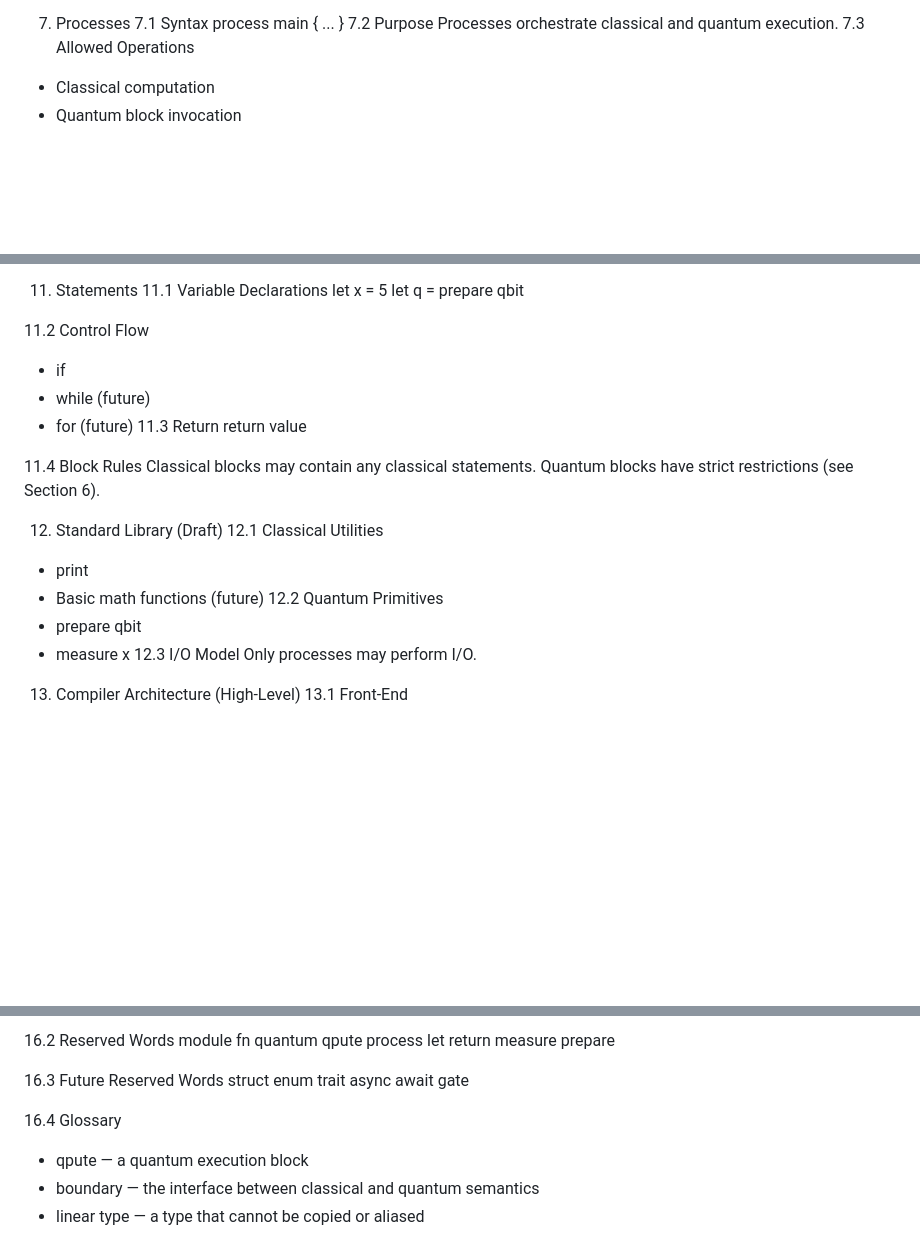
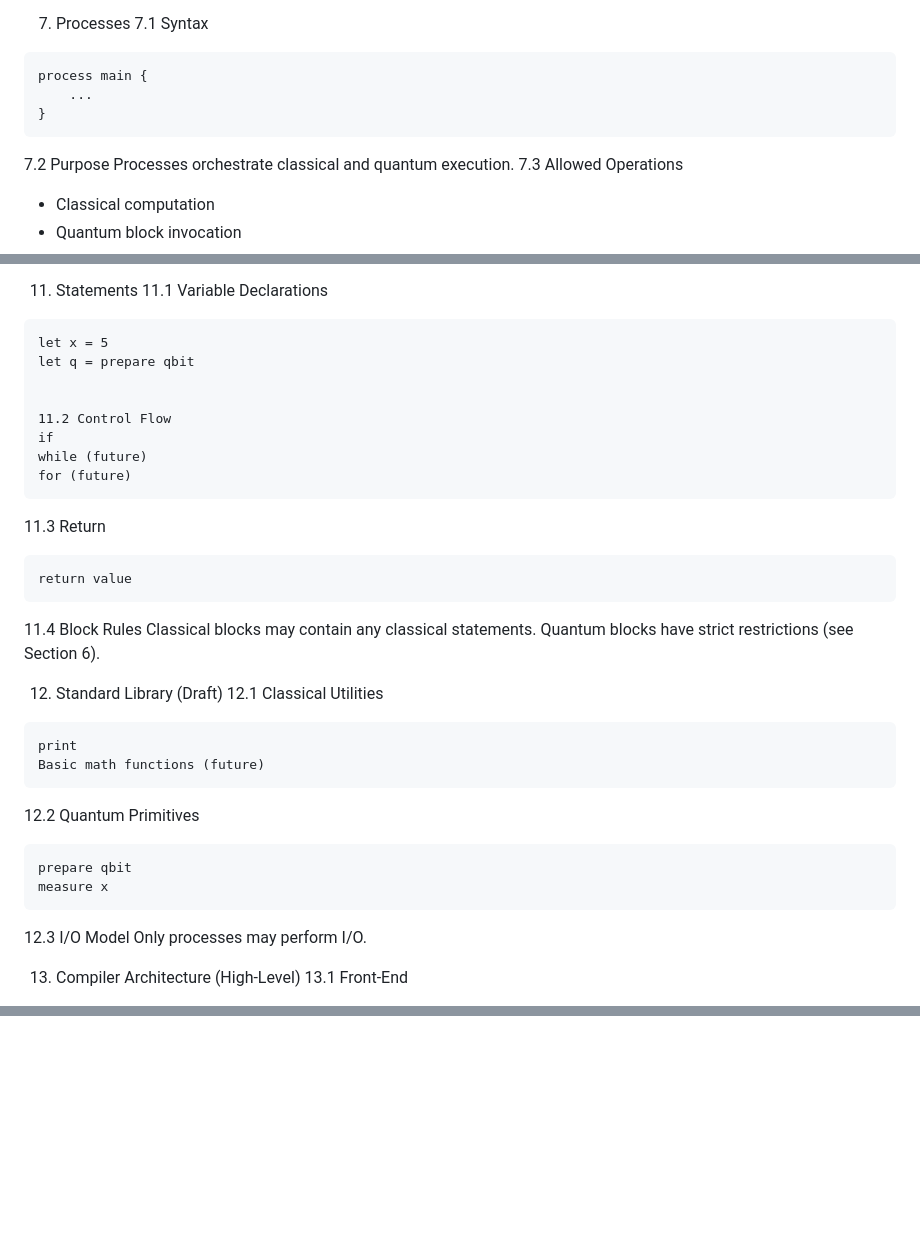
Before and after one commit to t3m3d/krypton, a Markdown page: Spec.md, 3 parts joined by grey strips. Rendered like a GitHub page; blank space fills up the shorter version.

````diff
--- a/Spec.md
+++ b/Spec.md
@@ -141,9 +157,11 @@ Quantum blocks compile to a backend‑agnostic IR.
 
 7. Processes
 7.1 Syntax
+```krypton
 process main {
     ...
 }
+```
 7.2 Purpose
 Processes orchestrate classical and quantum execution.
 7.3 Allowed Operations
@@ -196,17 +214,20 @@ Defined in Appendix A.
 
 11. Statements
 11.1 Variable Declarations
+```krypton
 let x = 5
 let q = prepare qbit
 
 
 11.2 Control Flow
-- if
-- while (future)
-- for (future)
+if
+while (future)
+for (future)
+```
 11.3 Return
+```krypton
 return value
-
+```
 
 11.4 Block Rules
 Classical blocks may contain any classical statements.
@@ -214,11 +235,15 @@ Quantum blocks have strict restrictions (see Section 6).
 
 12. Standard Library (Draft)
 12.1 Classical Utilities
-- print
-- Basic math functions (future)
+```krypton
+print
+Basic math functions (future)
+```
 12.2 Quantum Primitives
-- prepare qbit
-- measure x
+```krypton
+prepare qbit
+measure x
+```
 12.3 I/O Model
 Only processes may perform I/O.
 
@@ -407,10 +340,0 @@ Expr        ::= Literal | Identifier | CallExpr | BinaryExpr
-16.2 Reserved Words
-module fn quantum qpute process let return measure prepare
-
-16.3 Future Reserved Words
-struct enum trait async await gate
-
-16.4 Glossary
-- qpute — a quantum execution block
-- boundary — the interface between classical and quantum semantics
-- linear type — a type that cannot be copied or aliased
````
Also changed, not shown: other parts of Spec.md (+40 -115 lines).
